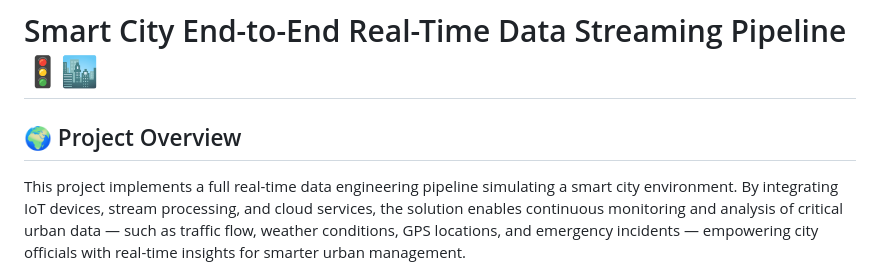
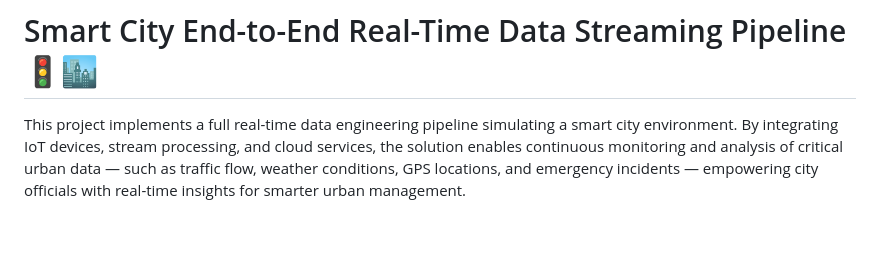
Before and after one commit to siza94/Smart-City-AWS-Streaming-Data-Engineering-Project, a Markdown page: README.md, the part around the change. GitHub-like rendering; blank space fills up the shorter version.

```diff
--- a/README.md
+++ b/README.md
@@ -1,6 +1,4 @@
 # Smart City End-to-End Real-Time Data Streaming Pipeline 🚦🏙️
-
-## 🌍 Project Overview
 
 This project implements a full real-time data engineering pipeline simulating a smart city environment. By integrating IoT devices, stream processing, and cloud services, the solution enables continuous monitoring and analysis of critical urban data — such as traffic flow, weather conditions, GPS locations, and emergency incidents — empowering city officials with real-time insights for smarter urban management.
 
```
